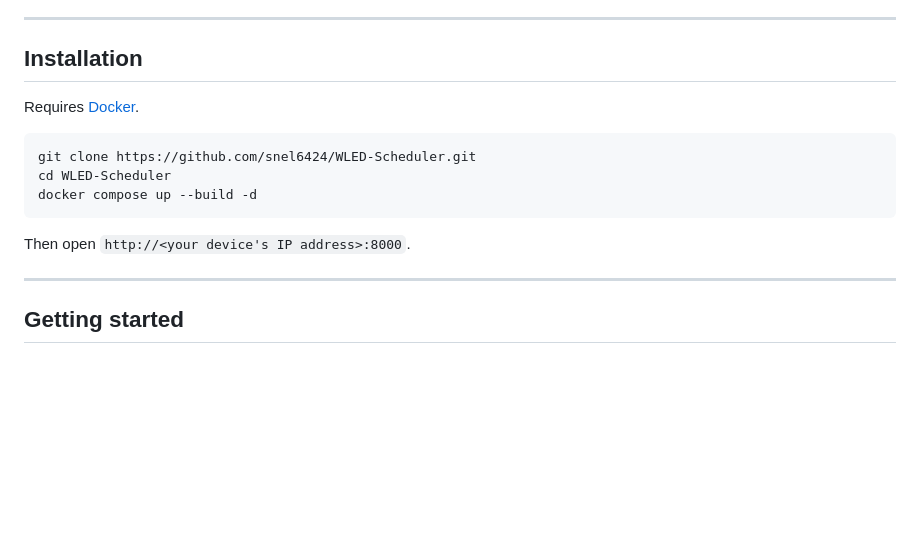
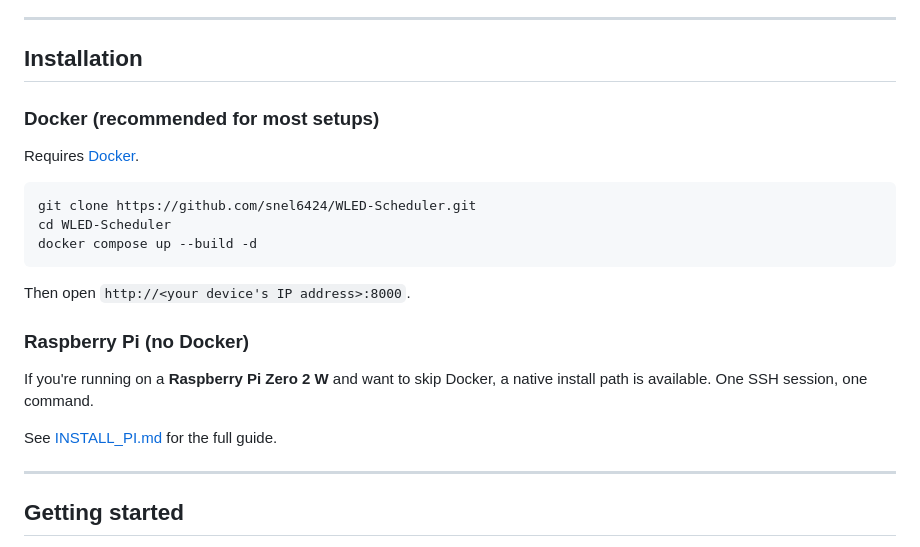
Before and after one commit to snel6424/WLED-Scheduler, a Markdown page: README.md, the part around the change. Drawn GitHub-style; blank space fills up the shorter version.

````diff
--- a/README.md
+++ b/README.md
@@ -22,6 +22,8 @@ lights, nothing is sent anywhere else.
 
 ## Installation
 
+### Docker (recommended for most setups)
+
 Requires [Docker](https://docs.docker.com/get-docker/).
 
 ```bash
@@ -31,6 +33,12 @@ docker compose up --build -d
 ```
 
 Then open `http://<your device's IP address>:8000`.
+
+### Raspberry Pi (no Docker)
+
+If you're running on a **Raspberry Pi Zero 2 W** and want to skip Docker, a native install path is available. One SSH session, one command.
+
+See [INSTALL_PI.md](INSTALL_PI.md) for the full guide.
 
 ---
 
````
